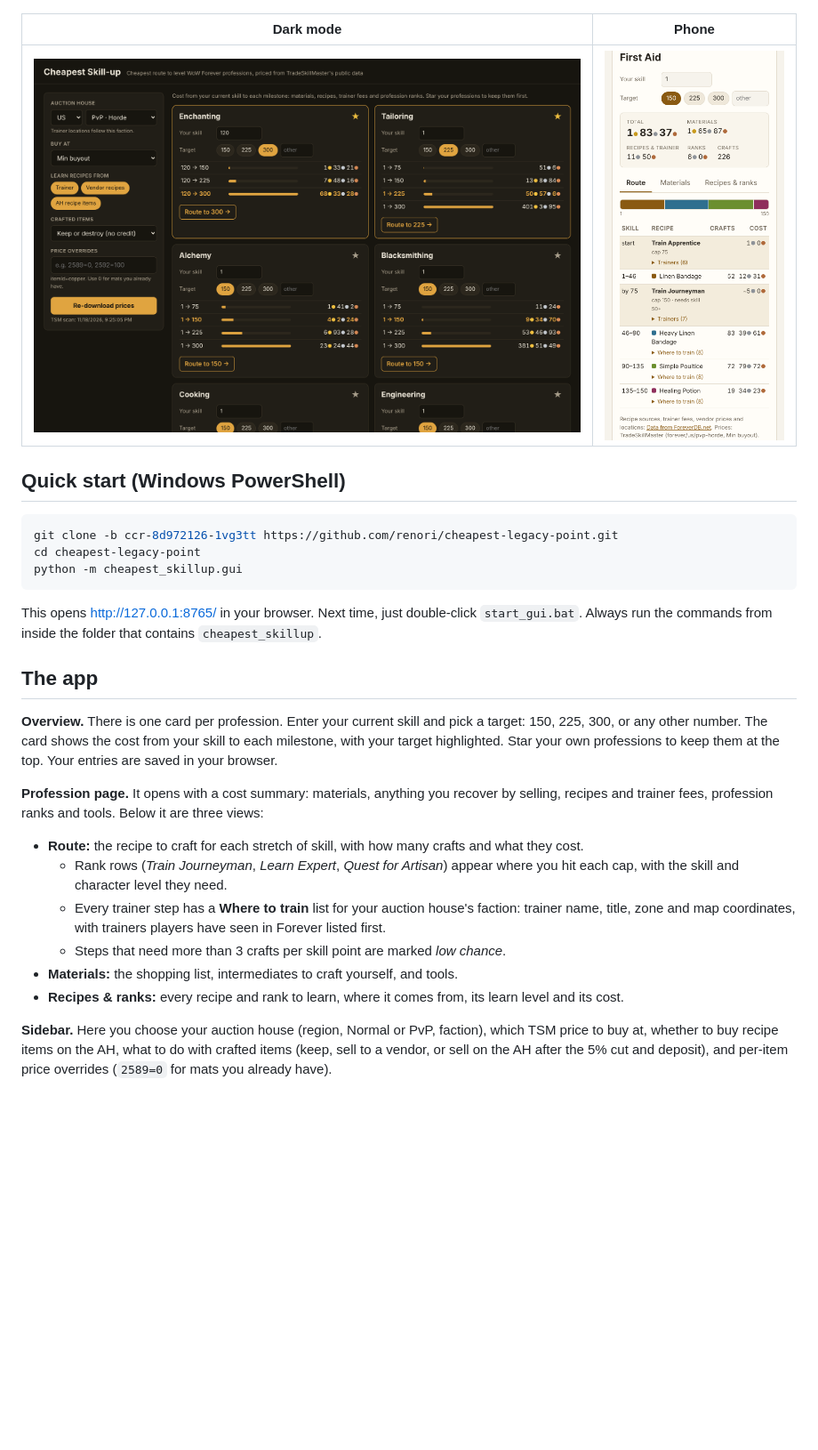
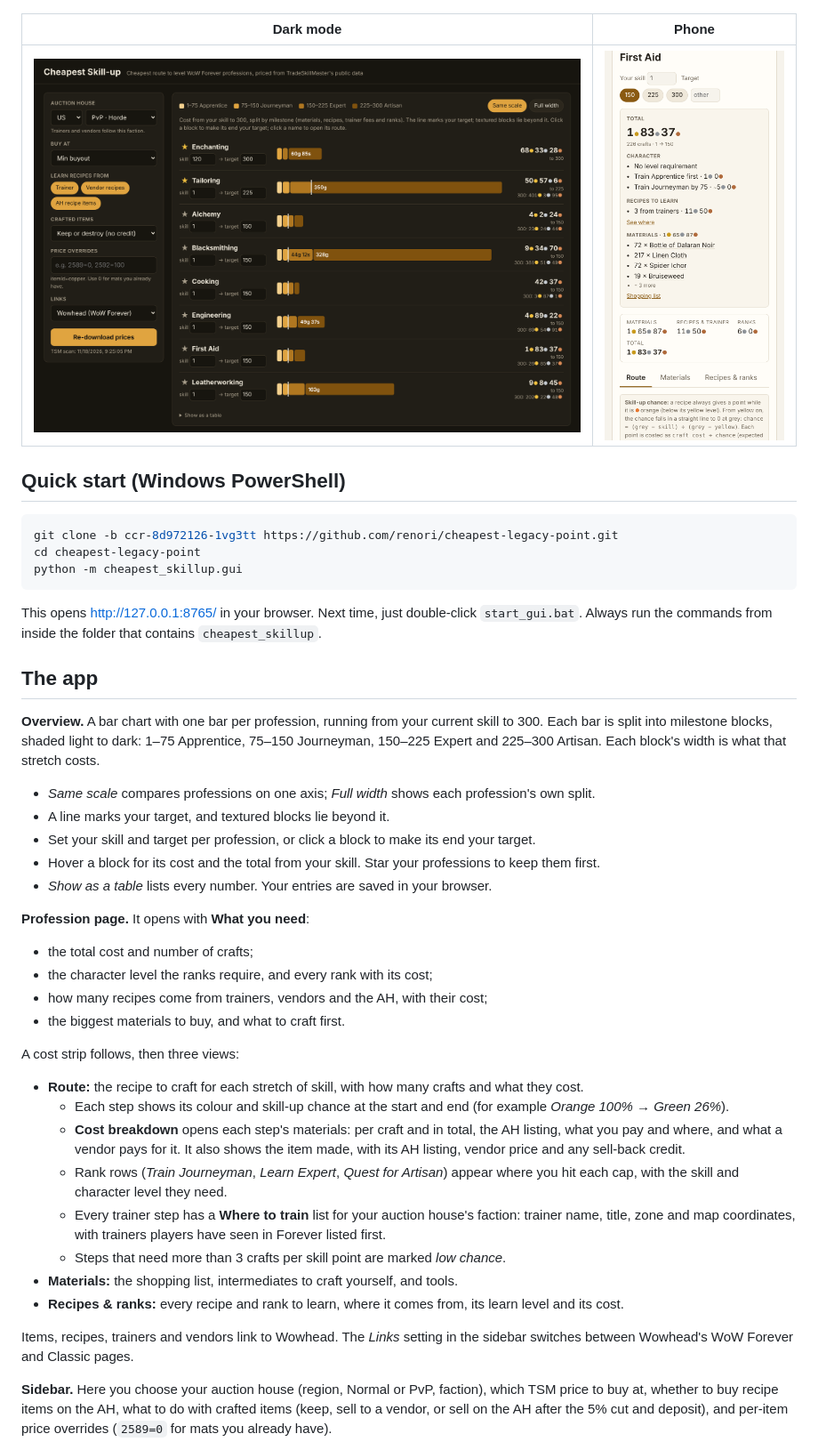
Before and after one commit to renori/Cheapest-legacy-point, a Markdown page: README.md, the part around one of its changes. Shown at 89% size. Drawn GitHub-style; pictures changed too: docs/images/overview-dark.png, docs/images/phone.png; blank space fills up the shorter version.

```diff
--- a/README.md
+++ b/README.md
@@ -30,14 +34,29 @@ Always run the commands from inside the folder that contains `cheapest_skillup`.
 
 ## The app
 
-**Overview.** There is one card per profession. Enter your current skill and pick a target: 150, 225,
-300, or any other number. The card shows the cost from your skill to each milestone, with your target
-highlighted. Star your own professions to keep them at the top. Your entries are saved in your browser.
+**Overview.** A bar chart with one bar per profession, running from your current skill to 300. Each bar
+is split into milestone blocks, shaded light to dark: 1–75 Apprentice, 75–150 Journeyman, 150–225
+Expert and 225–300 Artisan. Each block's width is what that stretch costs.
+* *Same scale* compares professions on one axis; *Full width* shows each profession's own split.
+* A line marks your target, and textured blocks lie beyond it.
+* Set your skill and target per profession, or click a block to make its end your target.
+* Hover a block for its cost and the total from your skill. Star your professions to keep them first.
+* *Show as a table* lists every number. Your entries are saved in your browser.
 
-**Profession page.** It opens with a cost summary: materials, anything you recover by selling, recipes
-and trainer fees, profession ranks and tools. Below it are three views:
+**Profession page.** It opens with **What you need**:
+* the total cost and number of crafts;
+* the character level the ranks require, and every rank with its cost;
+* how many recipes come from trainers, vendors and the AH, with their cost;
+* the biggest materials to buy, and what to craft first.
+
+A cost strip follows, then three views:
 
 * **Route:** the recipe to craft for each stretch of skill, with how many crafts and what they cost.
+  * Each step shows its colour and skill-up chance at the start and end (for example
+    *Orange 100% → Green 26%*).
+  * **Cost breakdown** opens each step's materials: per craft and in total, the AH listing, what you
+    pay and where, and what a vendor pays for it. It also shows the item made, with its AH listing,
+    vendor price and any sell-back credit.
   * Rank rows (*Train Journeyman*, *Learn Expert*, *Quest for Artisan*) appear where you hit each cap,
     with the skill and character level they need.
   * Every trainer step has a **Where to train** list for your auction house's faction: trainer name,
@@ -46,6 +65,9 @@ and trainer fees, profession ranks and tools. Below it are three views:
 * **Materials:** the shopping list, intermediates to craft yourself, and tools.
 * **Recipes & ranks:** every recipe and rank to learn, where it comes from, its learn level and its
   cost.
+
+Items, recipes, trainers and vendors link to Wowhead. The *Links* setting in the sidebar switches
+between Wowhead's WoW Forever and Classic pages.
 
 **Sidebar.** Here you choose your auction house (region, Normal or PvP, faction), which TSM price to buy
 at, whether to buy recipe items on the AH, what to do with crafted items (keep, sell to a vendor, or
```
Also changed, not shown: other parts of README.md (+18 -6 lines), docs/images/breakdown.png (added), docs/images/overview.png, docs/images/recipes.png, docs/images/route.png, 3 other files.
